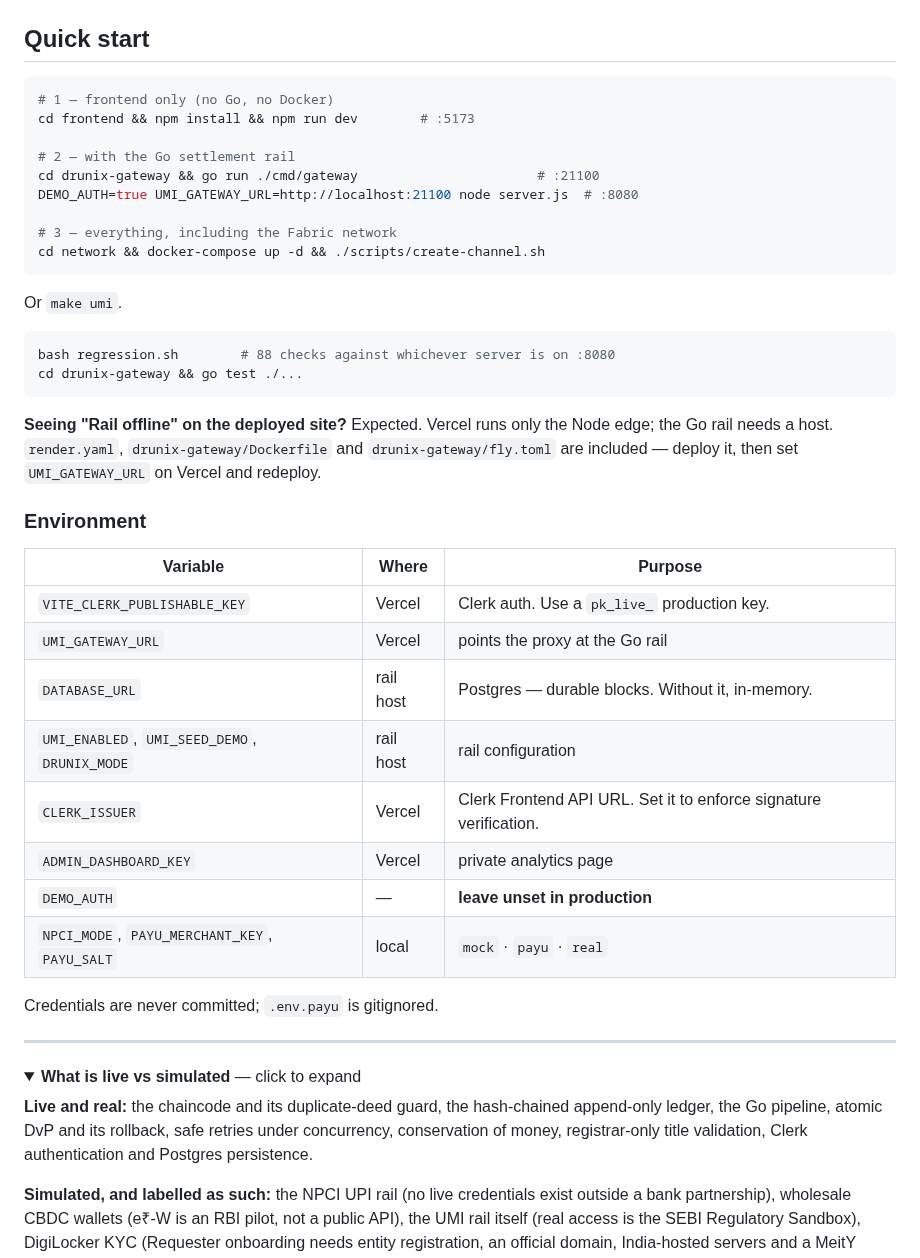
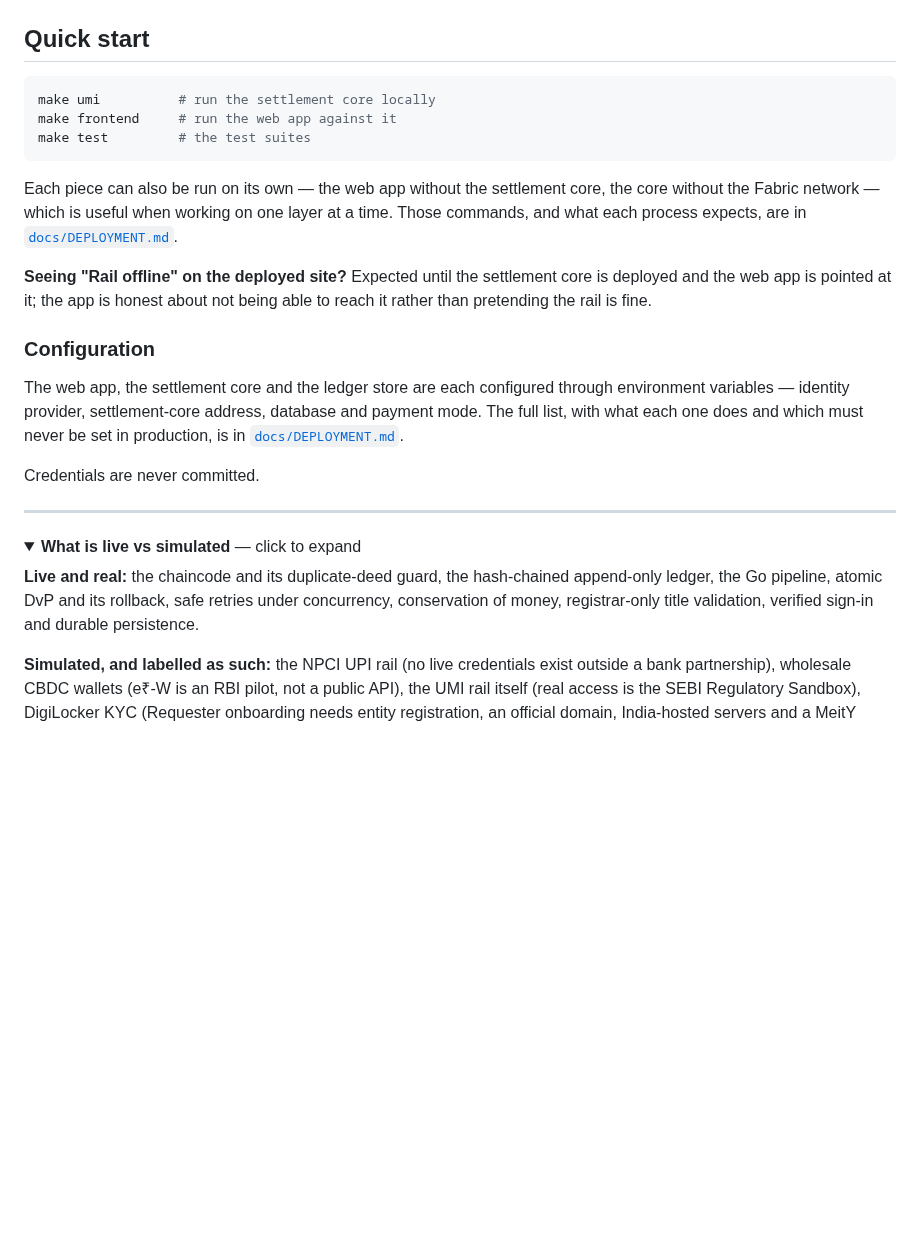
Before and after one commit to katepallewarprathmesh-sketch/AasthiChain, a Markdown page: README.md, the part around one of its changes. Drawn GitHub-style; folded sections open; blank space fills up the shorter version.

````diff
--- a/README.md
+++ b/README.md
@@ -223,42 +227,27 @@ Explainers: [Demat 2.0](https://aasthi-chain.vercel.app/learn/what-is-demat-2)
 ## Quick start
 
 ```bash
-# 1 — frontend only (no Go, no Docker)
-cd frontend && npm install && npm run dev        # :5173
-
-# 2 — with the Go settlement rail
-cd drunix-gateway && go run ./cmd/gateway                       # :21100
-DEMO_AUTH=true UMI_GATEWAY_URL=http://localhost:21100 node server.js  # :8080
-
-# 3 — everything, including the Fabric network
-cd network && docker-compose up -d && ./scripts/create-channel.sh
+make umi          # run the settlement core locally
+make frontend     # run the web app against it
+make test         # the test suites
 ```
 
-Or `make umi`.
+Each piece can also be run on its own — the web app without the settlement core, the core without
+the Fabric network — which is useful when working on one layer at a time. Those commands, and what
+each process expects, are in [`docs/DEPLOYMENT.md`](docs/DEPLOYMENT.md).
 
-```bash
-bash regression.sh        # 88 checks against whichever server is on :8080
-cd drunix-gateway && go test ./...
-```
+**Seeing "Rail offline" on the deployed site?** Expected until the settlement core is deployed and
+the web app is pointed at it; the app is honest about not being able to reach it rather than
+pretending the rail is fine.
 
-**Seeing "Rail offline" on the deployed site?** Expected. Vercel runs only the Node edge; the Go rail
-needs a host. `render.yaml`, `drunix-gateway/Dockerfile` and `drunix-gateway/fly.toml` are included —
-deploy it, then set `UMI_GATEWAY_URL` on Vercel and redeploy.
+### Configuration
 
-### Environment
+The web app, the settlement core and the ledger store are each configured through environment
+variables — identity provider, settlement-core address, database and payment mode. The full list,
+with what each one does and which must never be set in production, is in
+[`docs/DEPLOYMENT.md`](docs/DEPLOYMENT.md).
 
-| Variable | Where | Purpose |
-|---|---|---|
-| `VITE_CLERK_PUBLISHABLE_KEY` | Vercel | Clerk auth. Use a `pk_live_` production key. |
-| `UMI_GATEWAY_URL` | Vercel | points the proxy at the Go rail |
-| `DATABASE_URL` | rail host | Postgres — durable blocks. Without it, in-memory. |
-| `UMI_ENABLED`, `UMI_SEED_DEMO`, `DRUNIX_MODE` | rail host | rail configuration |
-| `CLERK_ISSUER` | Vercel | Clerk Frontend API URL. Set it to enforce signature verification. |
-| `ADMIN_DASHBOARD_KEY` | Vercel | private analytics page |
-| `DEMO_AUTH` | — | **leave unset in production** |
-| `NPCI_MODE`, `PAYU_MERCHANT_KEY`, `PAYU_SALT` | local | `mock` · `payu` · `real` |
-
-Credentials are never committed; `.env.payu` is gitignored.
+Credentials are never committed.
 
 ---
 
@@ -267,7 +256,7 @@ Credentials are never committed; `.env.payu` is gitignored.
 
 **Live and real:** the chaincode and its duplicate-deed guard, the hash-chained append-only ledger,
 the Go pipeline, atomic DvP and its rollback, safe retries under concurrency, conservation of money,
-registrar-only title validation, Clerk authentication and Postgres persistence.
+registrar-only title validation, verified sign-in and durable persistence.
 
 **Simulated, and labelled as such:** the NPCI UPI rail (no live credentials exist outside a bank
 partnership), wholesale CBDC wallets (e₹-W is an RBI pilot, not a public API), the UMI rail itself
````
Also changed, not shown: other parts of README.md (+42 -38 lines), docs/DEPLOYMENT.md (added, +72 -0 lines), docs/architecture.png, 1 other file.
